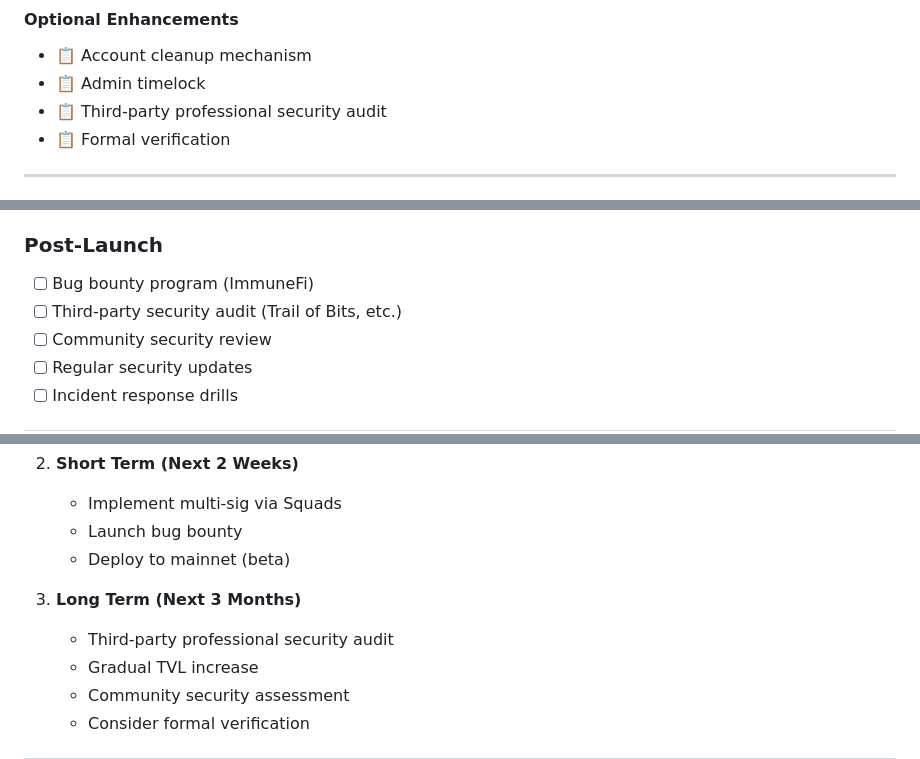
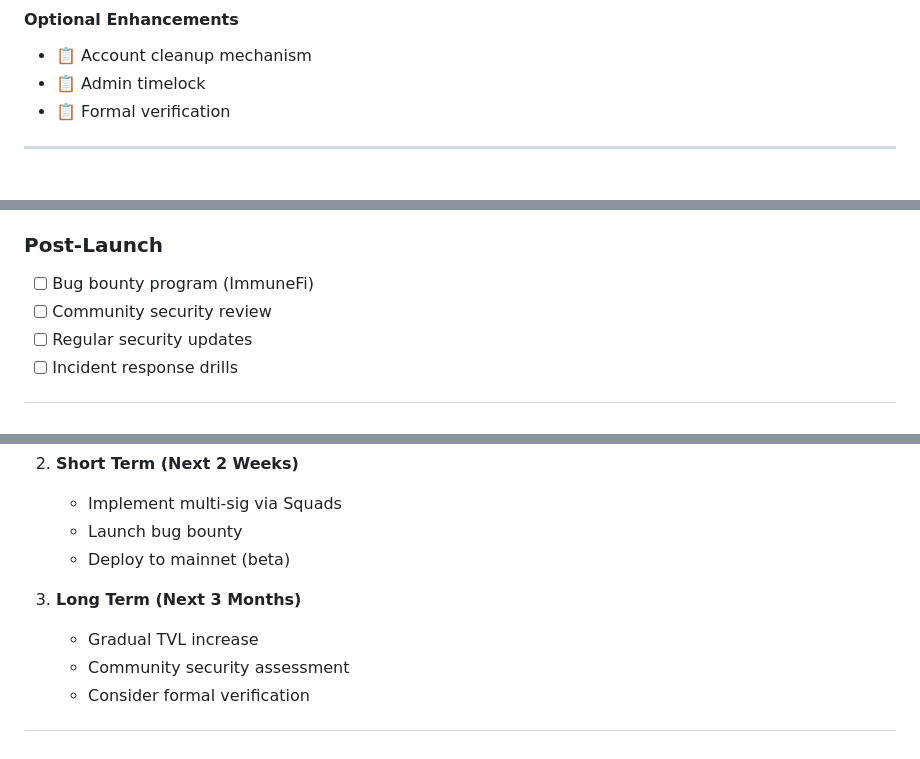
Before and after one commit to dashmfer/App-Market, a Markdown page: FINAL_SECURITY_STATUS.md, 3 parts joined by grey strips. GitHub-like rendering.

```diff
--- a/FINAL_SECURITY_STATUS.md
+++ b/FINAL_SECURITY_STATUS.md
@@ -216,7 +216,6 @@ The contract is **SAFE for mainnet deployment** with the following conditions:
 #### Optional Enhancements
 - 📋 Account cleanup mechanism
 - 📋 Admin timelock
-- 📋 Third-party professional security audit
 - 📋 Formal verification
 
 ---
@@ -270,7 +269,6 @@ Phase 2 (HIGH Fixes):      89/100  |██████████████
 
 ### Post-Launch
 - [ ] Bug bounty program (ImmuneFi)
-- [ ] Third-party security audit (Trail of Bits, etc.)
 - [ ] Community security review
 - [ ] Regular security updates
 - [ ] Incident response drills
@@ -371,7 +369,6 @@ With proper operational security:
    - Deploy to mainnet (beta)
 
 3. **Long Term (Next 3 Months)**
-   - Third-party professional security audit
    - Gradual TVL increase
    - Community security assessment
    - Consider formal verification
```
Also changed, not shown: SECURITY_ANALYSIS_REPORT.md (+0 -2 lines), SECURITY_REVIEW_PHASE2.md (+0 -2 lines).
